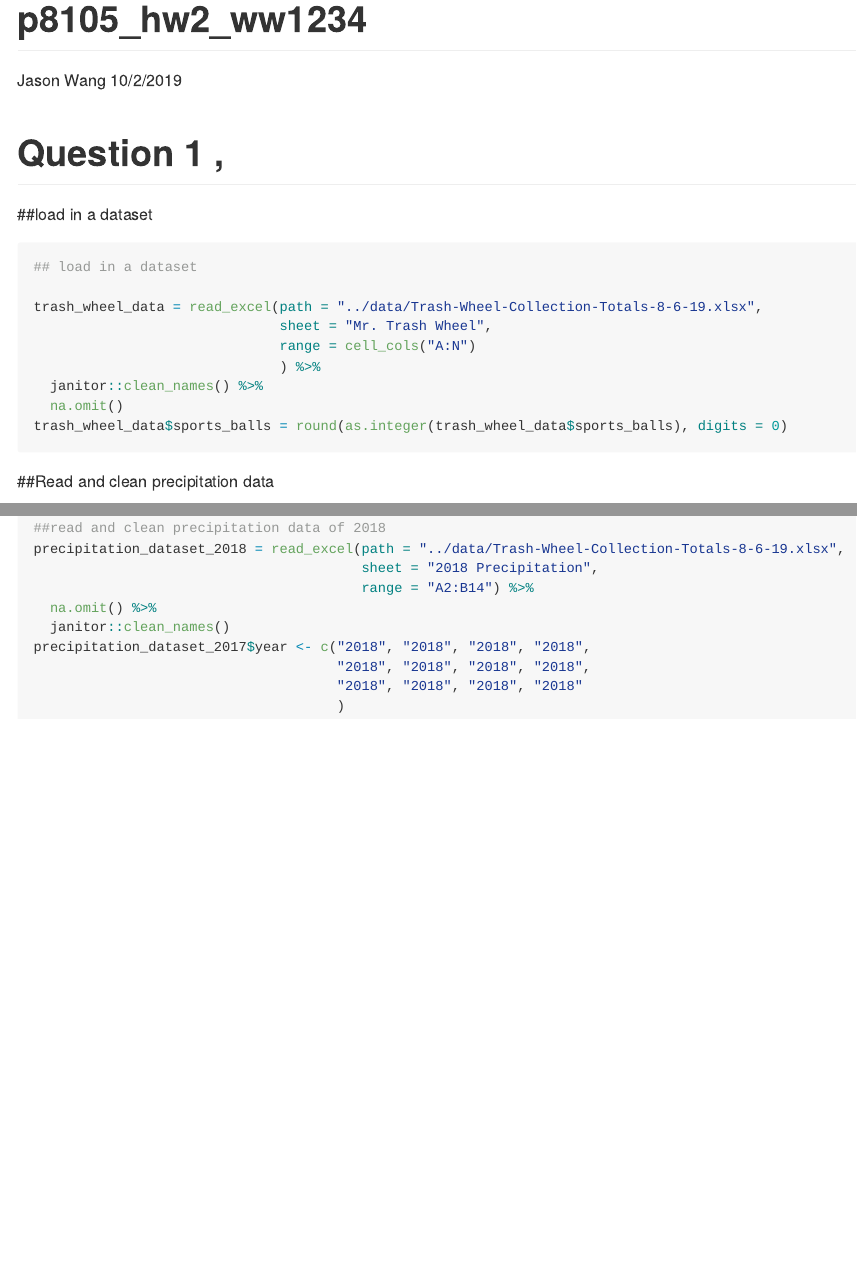
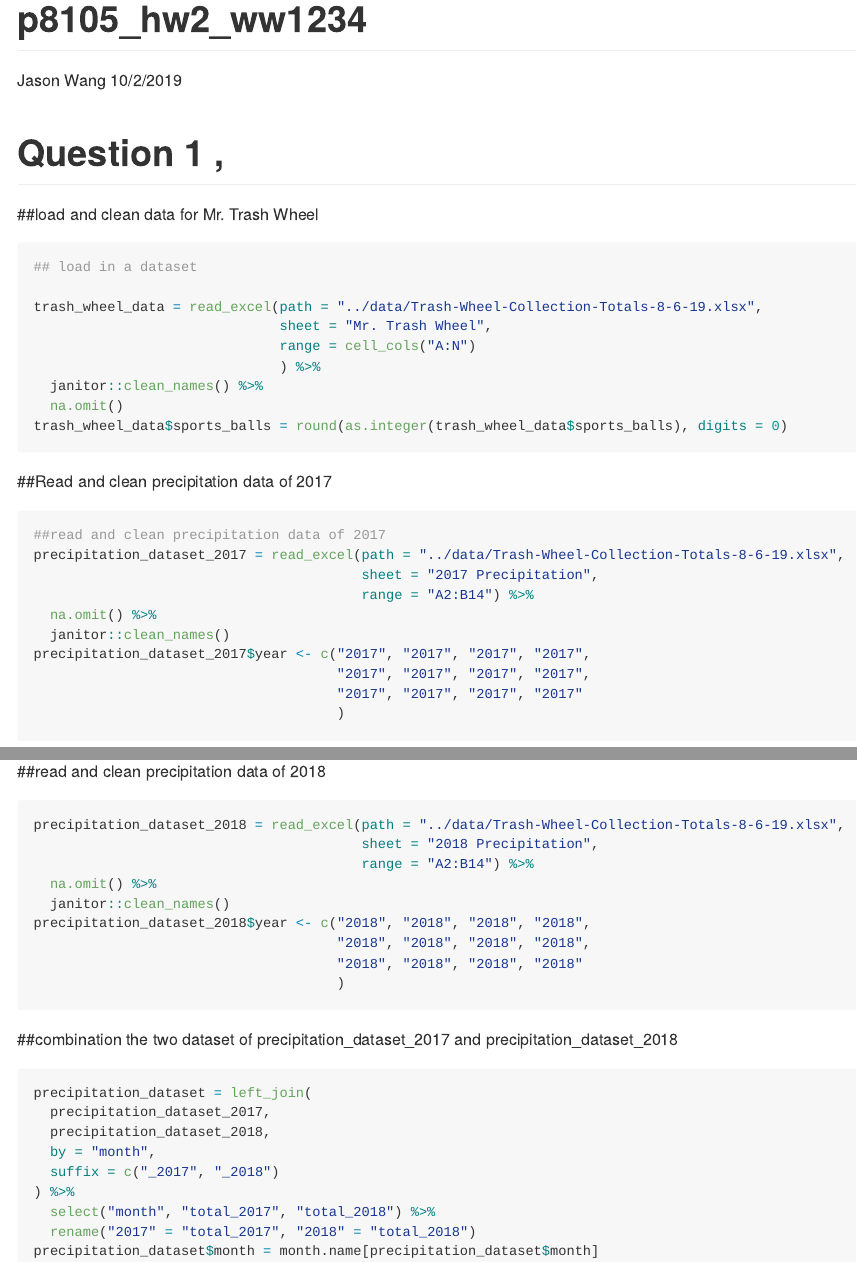
Before and after one commit to Jasonwang-ny/data_tidy, an R Markdown document (p8105_hw2_ww2470.Rmd): the page in a window 1100 px wide, from its top, and a second part further down, joined at a grey line. The pictures show the output file p8105_hw2_ww2470.md that the author committed with the source, drawn offline in the style of GitHub.

Commit message:
finishing @@

````diff
--- a/p8105_hw2_ww2470.Rmd
+++ b/p8105_hw2_ww2470.Rmd
@@ -16,7 +17,7 @@ library(dplyr)
 ```
 
 # Question 1 ,
-##load in a dataset
+##load and clean data for Mr. Trash Wheel
 ```{r, question1, echo = TRUE}
 ## load in a dataset
 
@@ -30,7 +31,7 @@ trash_wheel_data$sports_balls = round(as.integer(trash_wheel_data$sports_balls),
 
 ```
 
-##Read and clean precipitation data
+##Read and clean precipitation data of 2017
 
 ```{r}
 ##read and clean precipitation data of 2017
@@ -44,16 +45,35 @@ precipitation_dataset_2017$year <- c("2017", "2017", "2017", "2017",
                                      "2017", "2017", "2017", "2017"
                                      )
 
+
+```
+
+
 ##read and clean precipitation data of 2018
+```{r}
 precipitation_dataset_2018 = read_excel(path = "../data/Trash-Wheel-Collection-Totals-8-6-19.xlsx",
                                         sheet = "2018 Precipitation",
                                         range = "A2:B14") %>%
   na.omit() %>%
   janitor::clean_names()
-precipitation_dataset_2017$year <- c("2018", "2018", "2018", "2018",
+precipitation_dataset_2018$year <- c("2018", "2018", "2018", "2018",
                                      "2018", "2018", "2018", "2018",
                                      "2018", "2018", "2018", "2018"
                                      )
 
+```
+
+##combination the two dataset of precipitation_dataset_2017 and precipitation_dataset_2018
+```{r}
+precipitation_dataset = left_join(
+  precipitation_dataset_2017,
+  precipitation_dataset_2018,
+  by = "month",
+  suffix = c("_2017", "_2018")
+) %>%
+  select("month", "total_2017", "total_2018") %>%
+  rename("2017" = "total_2017", "2018" = "total_2018")
+precipitation_dataset$month = month.name[precipitation_dataset$month]
+
 
 ```
````
Also changed, not shown: p8105_hw2_ww2470.md, p8105_hw2_ww2470.Rmd (1 more changed lines).
